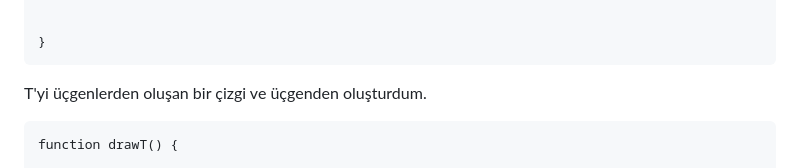
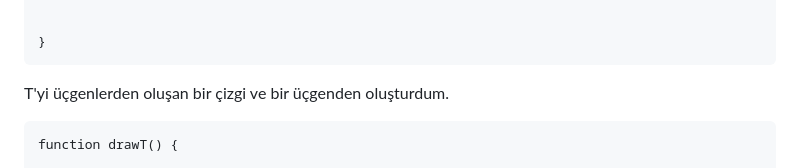
Before and after one commit to murshn/bilgisayargrafikleri, a Markdown page: rapor.md, the part around the change. GitHub-like rendering.

````diff
--- a/rapor.md
+++ b/rapor.md
@@ -213,7 +213,7 @@ function drawA() {
 }
 ```
 
-T'yi üçgenlerden oluşan bir çizgi ve üçgenden oluşturdum.
+T'yi üçgenlerden oluşan bir çizgi ve bir üçgenden oluşturdum.
 
 ```
 function drawT() {
````
